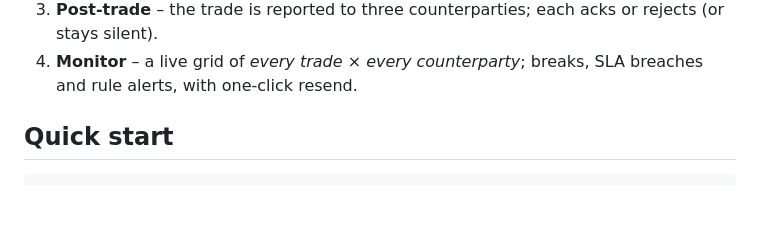
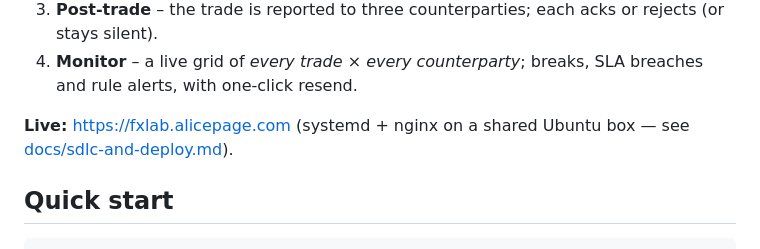
Before and after one commit to aZayst/fx, a Markdown page: README.md, the part around the change. GitHub-like rendering; blank space fills up the shorter version.

```diff
--- a/README.md
+++ b/README.md
@@ -29,6 +29,8 @@ production), pytest, ruff, mypy, GitHub Actions, systemd + nginx in production (
 2. **Book** – the fill becomes a trade: `BOOKED → CONFIRMED → SETTLED`, T+2 value date, positions & P&L.
 3. **Post-trade** – the trade is reported to three counterparties; each acks or rejects (or stays silent).
 4. **Monitor** – a live grid of *every trade × every counterparty*; breaks, SLA breaches and rule alerts, with one-click resend.
+
+**Live:** https://fxlab.alicepage.com (systemd + nginx on a shared Ubuntu box — see [docs/sdlc-and-deploy.md](docs/sdlc-and-deploy.md)).
 
 ## Quick start
 
```
Also changed, not shown: docs/sdlc-and-deploy.md (+18 -11 lines).
